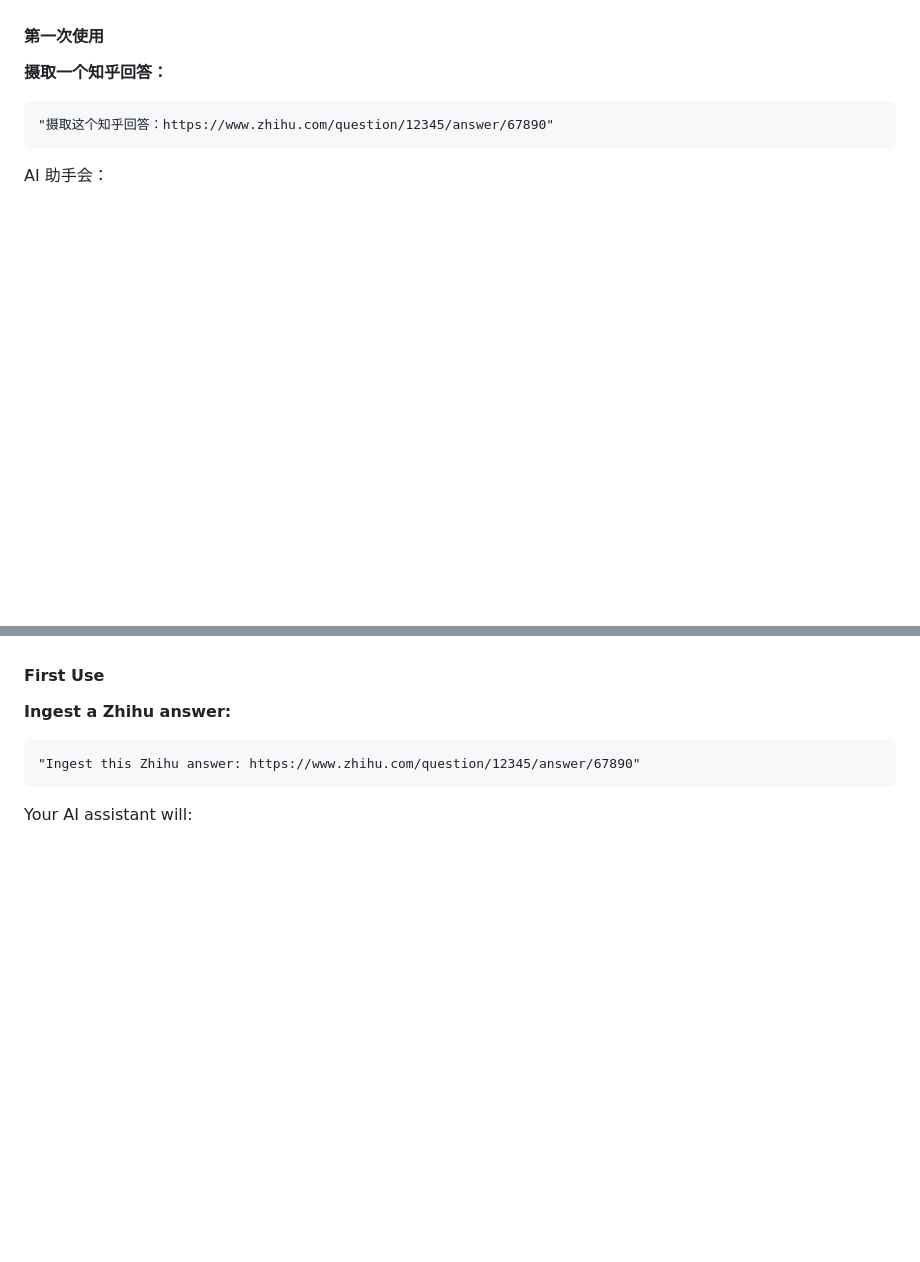
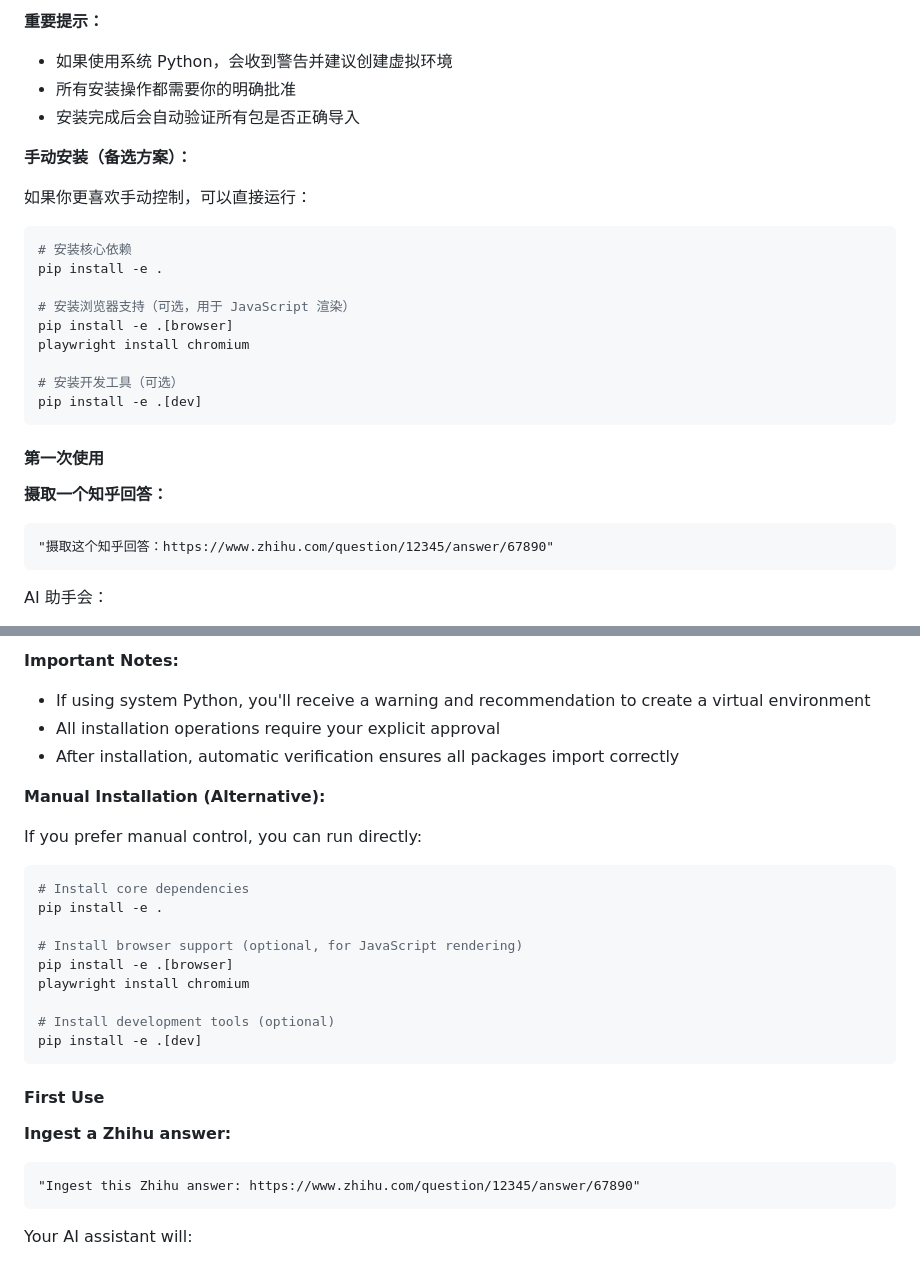
Before and after one commit to NatsuFox/Tapestry, a Markdown page: README.md, 2 parts joined by grey strips. Drawn GitHub-style; blank space fills up the shorter version.

````diff
--- a/README.md
+++ b/README.md
@@ -268,3 +329,24 @@ ln -s "$(pwd)/skills/tapestry" ~/.codex/skills/tapestry
+**重要提示：**
+
+- 如果使用系统 Python，会收到警告并建议创建虚拟环境
+- 所有安装操作都需要你的明确批准
+- 安装完成后会自动验证所有包是否正确导入
+
+**手动安装（备选方案）：**
+
+如果你更喜欢手动控制，可以直接运行：
+
+```bash
+# 安装核心依赖
+pip install -e .
+
+# 安装浏览器支持（可选，用于 JavaScript 渲染）
+pip install -e .[browser]
+playwright install chromium
+
+# 安装开发工具（可选）
+pip install -e .[dev]
+```
 
 #### 第一次使用
 
@@ -956,3 +1098,25 @@ If you see the list of supported platforms, installation is successful!
+**Important Notes:**
+
+- If using system Python, you'll receive a warning and recommendation to create a virtual environment
+- All installation operations require your explicit approval
+- After installation, automatic verification ensures all packages import correctly
+
+**Manual Installation (Alternative):**
+
+If you prefer manual control, you can run directly:
+
+```bash
+# Install core dependencies
+pip install -e .
+
+# Install browser support (optional, for JavaScript rendering)
+pip install -e .[browser]
+playwright install chromium
+
+# Install development tools (optional)
+pip install -e .[dev]
+```
+
 #### First Use
 
 **Ingest a Zhihu answer:**
````
Also changed, not shown: other parts of README.md (+121 -0 lines).
